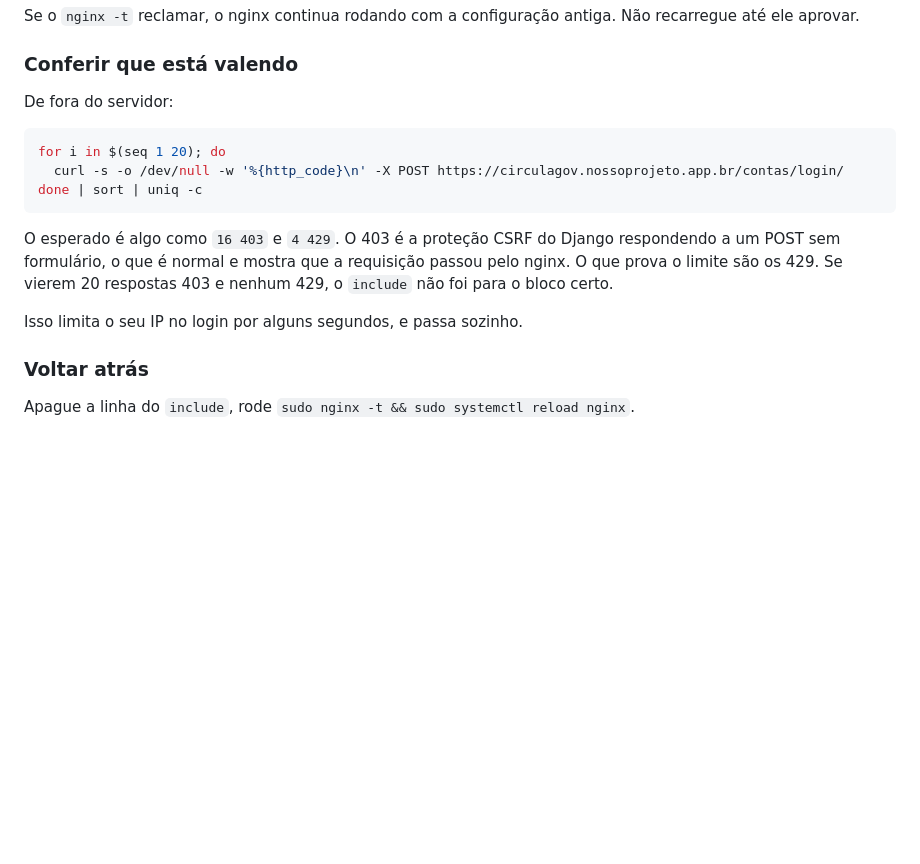
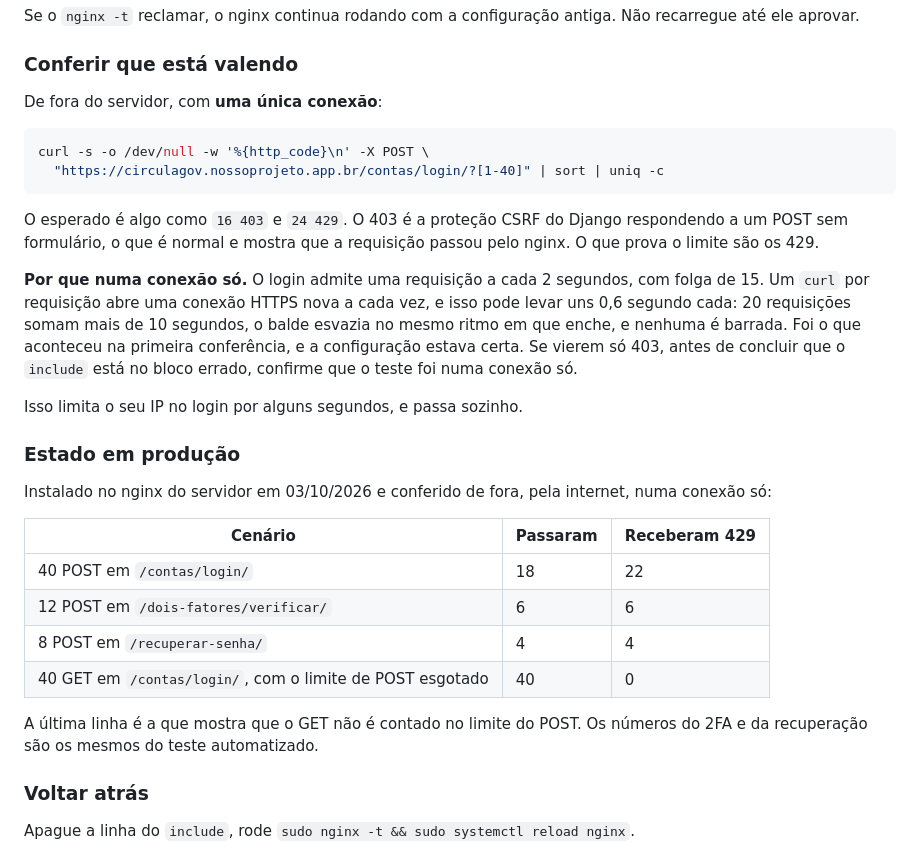
Before and after one commit to Grupo-Opus-Dev/circulagov, a Markdown page: docs/DEPLOY.md, the part around the change. Drawn GitHub-style; blank space fills up the shorter version.

Commit message:
docs: limite do nginx instalado, e teste de conferencia corrigido
O teste de conferencia do DEPLOY.md, um laco de 20 curl, falhou na
primeira vez que foi rodado em producao: 20 respostas 403 e nenhum 429,
que o proprio documento descrevia como sinal de include no bloco errado.
A configuracao estava certa. O login admite uma requisicao a cada 2
segundos com folga de 15, e um curl por requisicao abre uma conexao
HTTPS nova a cada vez, cerca de 0,6 segundo cada. Vinte somam mais de
10 segundos, o balde esvazia no mesmo ritmo em que enche, e nada e
barrado.

A conferencia passa a ser numa unica conexao, com o motivo explicado e
a orientacao de checar isso antes de concluir que o include esta errado.

Registra o estado real: instalado no nginx do servidor em 03/10/2026 e
conferido de fora. Login 18 passaram e 22 receberam 429, 2FA 6 e 6,
recuperacao de senha 4 e 4, e 40 GET no login passaram todos com o
limite de POST esgotado, o que mostra que o GET nao e contado. Os numeros
do 2FA e da recuperacao sao os mesmos do teste automatizado.

ANALISE_RISCOS e JUSTIFICATIVAS_TECNICAS deixam de dizer que a
configuracao so vale depois de instalada.

````diff
--- a/docs/DEPLOY.md
+++ b/docs/DEPLOY.md
@@ -217,20 +217,41 @@ Não recarregue até ele aprovar.
 
 ### Conferir que está valendo
 
-De fora do servidor:
+De fora do servidor, com **uma única conexão**:
 
 ```bash
-for i in $(seq 1 20); do
-  curl -s -o /dev/null -w '%{http_code}\n' -X POST https://circulagov.nossoprojeto.app.br/contas/login/
-done | sort | uniq -c
+curl -s -o /dev/null -w '%{http_code}\n' -X POST \
+  "https://circulagov.nossoprojeto.app.br/contas/login/?[1-40]" | sort | uniq -c
 ```
 
-O esperado é algo como `16 403` e `4 429`. O 403 é a proteção CSRF do Django
+O esperado é algo como `16 403` e `24 429`. O 403 é a proteção CSRF do Django
 respondendo a um POST sem formulário, o que é normal e mostra que a requisição
-passou pelo nginx. O que prova o limite são os 429. Se vierem 20 respostas 403 e
-nenhum 429, o `include` não foi para o bloco certo.
+passou pelo nginx. O que prova o limite são os 429.
+
+**Por que numa conexão só.** O login admite uma requisição a cada 2 segundos, com
+folga de 15. Um `curl` por requisição abre uma conexão HTTPS nova a cada vez, e
+isso pode levar uns 0,6 segundo cada: 20 requisições somam mais de 10 segundos,
+o balde esvazia no mesmo ritmo em que enche, e nenhuma é barrada. Foi o que
+aconteceu na primeira conferência, e a configuração estava certa. Se vierem só
+403, antes de concluir que o `include` está no bloco errado, confirme que o teste
+foi numa conexão só.
 
 Isso limita o seu IP no login por alguns segundos, e passa sozinho.
+
+### Estado em produção
+
+Instalado no nginx do servidor em 03/10/2026 e conferido de fora, pela internet,
+numa conexão só:
+
+| Cenário | Passaram | Receberam 429 |
+|---|---|---|
+| 40 POST em `/contas/login/` | 18 | 22 |
+| 12 POST em `/dois-fatores/verificar/` | 6 | 6 |
+| 8 POST em `/recuperar-senha/` | 4 | 4 |
+| 40 GET em `/contas/login/`, com o limite de POST esgotado | 40 | 0 |
+
+A última linha é a que mostra que o GET não é contado no limite do POST. Os
+números do 2FA e da recuperação são os mesmos do teste automatizado.
 
 ### Voltar atrás
 
````
Also changed, not shown: docs/ANALISE_RISCOS.md (+1 -1 lines), docs/JUSTIFICATIVAS_TECNICAS.md (+2 -2 lines).
